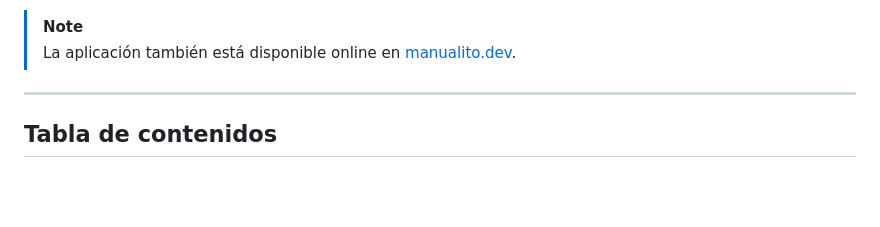
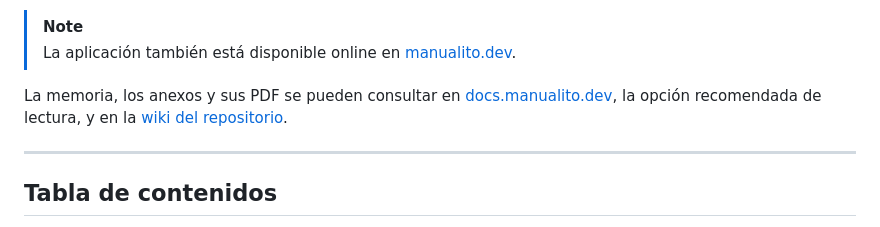
Before and after one commit to ibaimoya/manualito, a Markdown page: README.md, the part around the change. Rendered like a GitHub page; blank space fills up the shorter version.

Commit message:
docs: enlazar la wiki desde el repositorio (#106)

```diff
--- a/README.md
+++ b/README.md
@@ -33,6 +33,10 @@ TFG en entorno empresarial.
 
 > [!NOTE]
 > La aplicación también está disponible online en [manualito.dev](https://manualito.dev/).
+
+La memoria, los anexos y sus PDF se pueden consultar en
+[docs.manualito.dev](https://docs.manualito.dev/), la opción recomendada de lectura,
+y en la [wiki del repositorio](https://github.com/ibaimoya/manualito/wiki).
 
 ---
 
```
